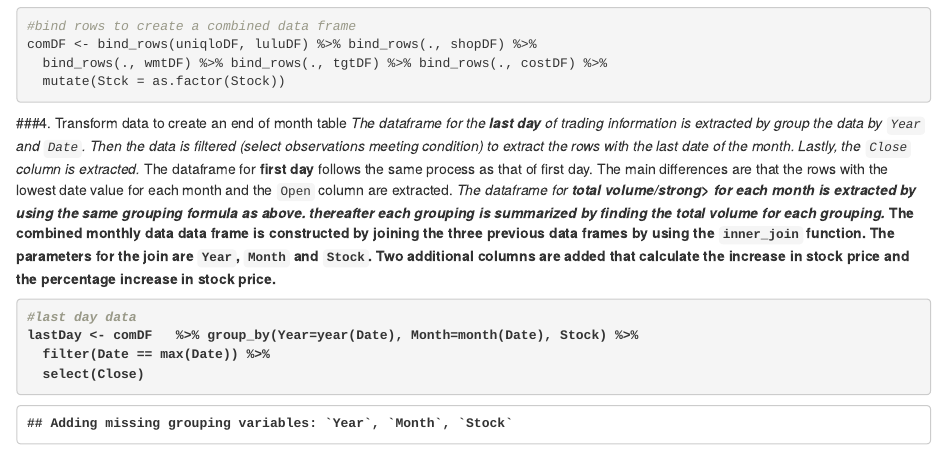
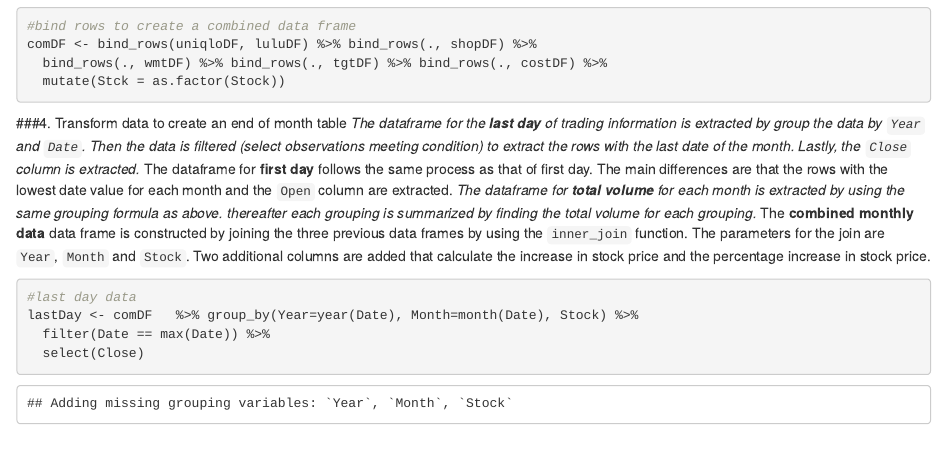
Before and after one commit to thandeka25/Retail-Stock-Analysis, an R Markdown document (StockAnalysis.Rmd): the page in a window 1100 px wide, from 620 px down. Rendered offline with R 4.5, knitr and Pandoc, with nearby package versions.

Commit message:
changes to knit function
-

````diff
--- a/StockAnalysis.Rmd
+++ b/StockAnalysis.Rmd
@@ -54,7 +54,7 @@ comDF <- bind_rows(uniqloDF, luluDF) %>% bind_rows(., shopDF) %>%
 ###4. Transform data to create an end of month table
 *The dataframe for the <strong>last day</strong> of trading information is extracted by group the data by `Year` and `Date`. Then the data is filtered (select observations meeting condition) to extract the rows with the last date of the month. Lastly, the `Close` column is extracted.
 *The dataframe for <strong>first day</strong> follows the same process as that of first day. The main differences are that the rows with the lowest date value for each month and the `Open` column are extracted.
-*The dataframe for <strong>total volume/strong> for each month is extracted by using the same grouping formula as above. thereafter each grouping is summarized by finding the total volume for each grouping.
+*The dataframe for <strong>total volume</strong> for each month is extracted by using the same grouping formula as above. thereafter each grouping is summarized by finding the total volume for each grouping.
 *The <strong> combined monthly data </strong> data frame is constructed by joining the three previous data frames by using the `inner_join` function. The parameters for the join are `Year`, `Month` and `Stock`. Two additional columns are added that calculate the increase in stock price and the percentage increase in stock price.
 ```{r}
 
````
